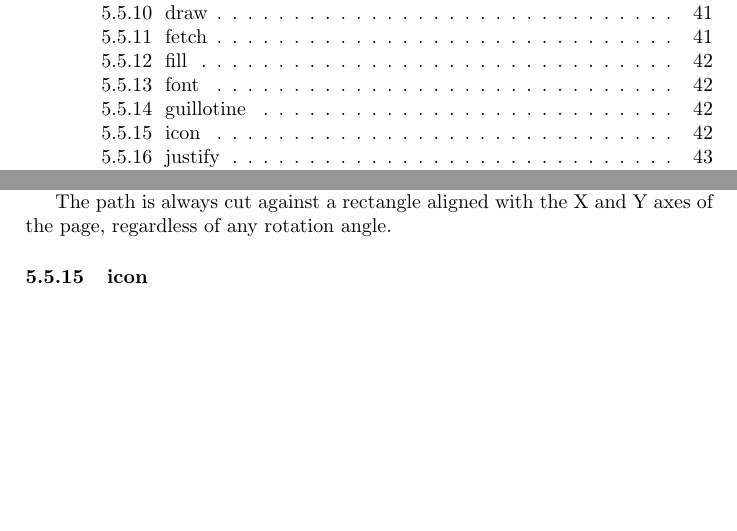
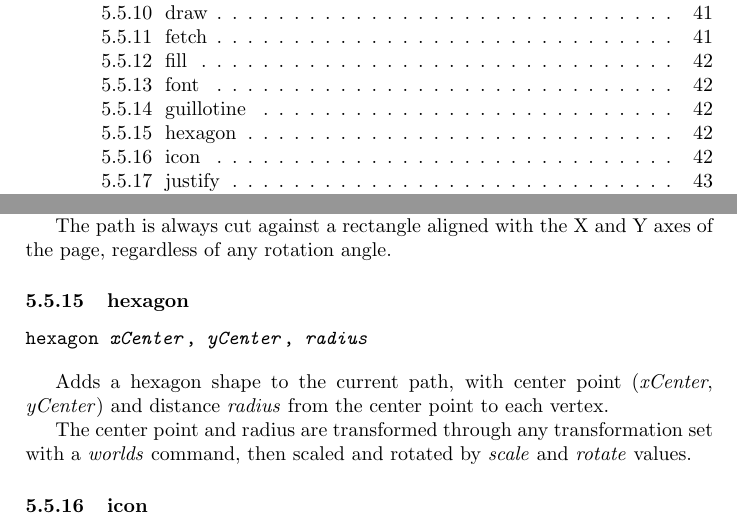
Before and after one commit to simoc/mapyrus, a LaTeX document (userdoc/mapyrus.tex, which reads userdoc/reference.tex): two parts of pages 3 and 42 of 51, joined at a grey line, cut so that both start at the same text, the shorter picture padded with empty space. Compiled offline with pdfLaTeX.

Commit message:
Describe new hexagon command.

```diff
--- a/userdoc/reference.tex
+++ b/userdoc/reference.tex
@@ -1112,6 +1112,22 @@ and \texttt{rotate} values.
 The path is always cut against a rectangle
 aligned with the X and Y axes of the page, regardless of any rotation angle.
 
+\subsubsection{hexagon}
+
+\begin{alltt}
+hexagon \textit{xCenter}, \textit{yCenter}, \textit{radius}
+\end{alltt}
+
+Adds a hexagon shape to the current path, with center
+point (\textit{xCenter}, \textit{yCenter}) and distance
+\textit{radius}
+from the center point to each vertex.
+
+The center point and radius are transformed through any
+transformation set with a \textit{worlds} command,
+then scaled and rotated by \textit{scale}
+and \textit{rotate} values.
+
 \subsubsection{icon}
 
 \begin{alltt}
```
